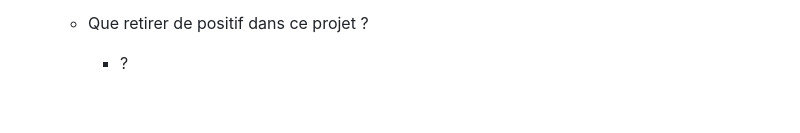
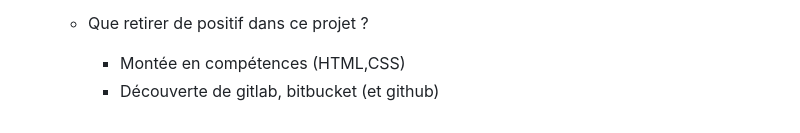
Before and after one commit to Quentin0312/QuanticDream, a Markdown page: docs/soutenance.md, the part around the change. Drawn GitHub-style.

Commit message:
soutenance.md => wip: construction du plan(conclusion)

```diff
--- a/docs/soutenance.md
+++ b/docs/soutenance.md
@@ -74,4 +74,5 @@ https://moodle.univ-fcomte.fr/pluginfile.php/1743612/mod_resource/content/7/6_SA
       - Moins sous-estimer le temps de réalisation des tâches
 
   - Que retirer de positif dans ce projet ?
-    - ?
+    - Montée en compétences (HTML,CSS)
+    - Découverte de gitlab, bitbucket (et github)
```
